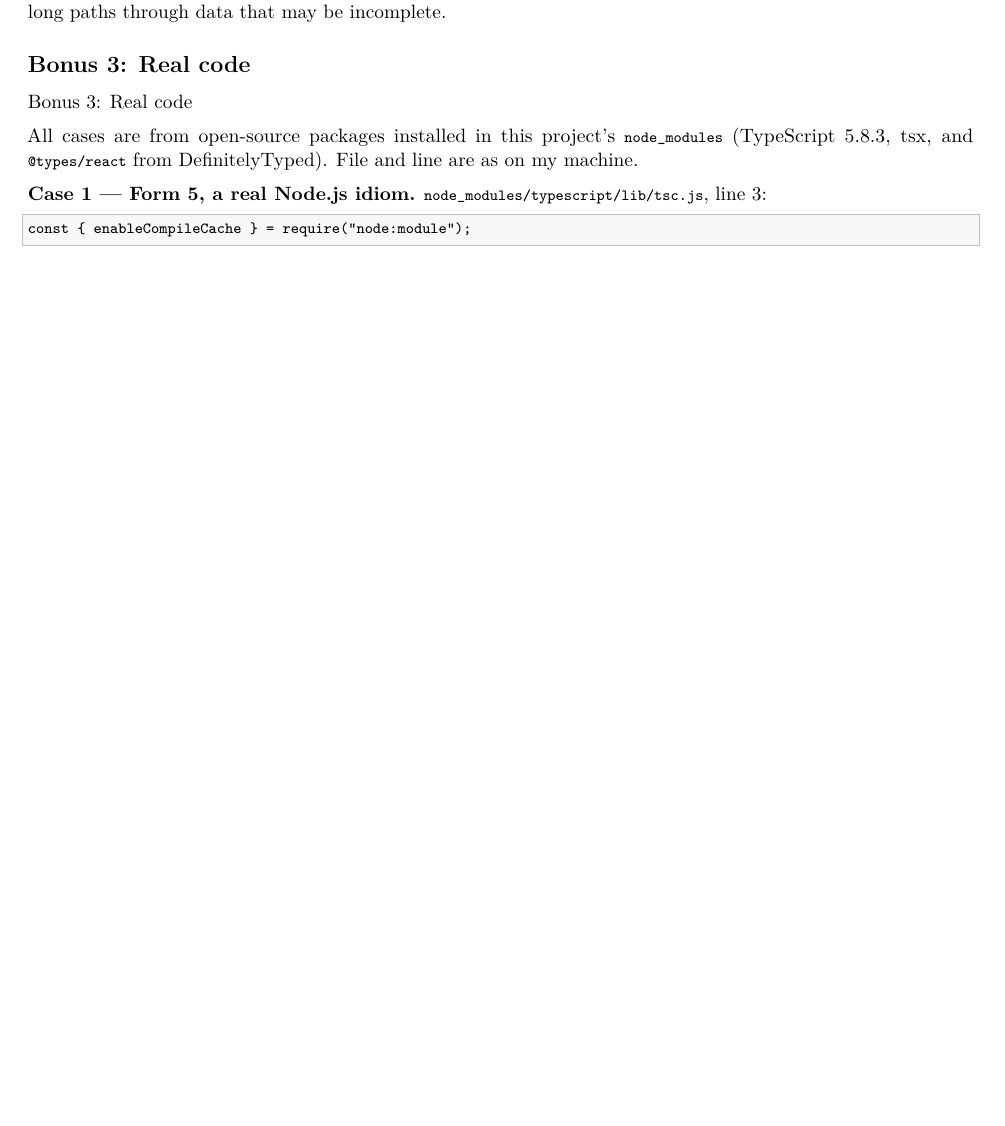
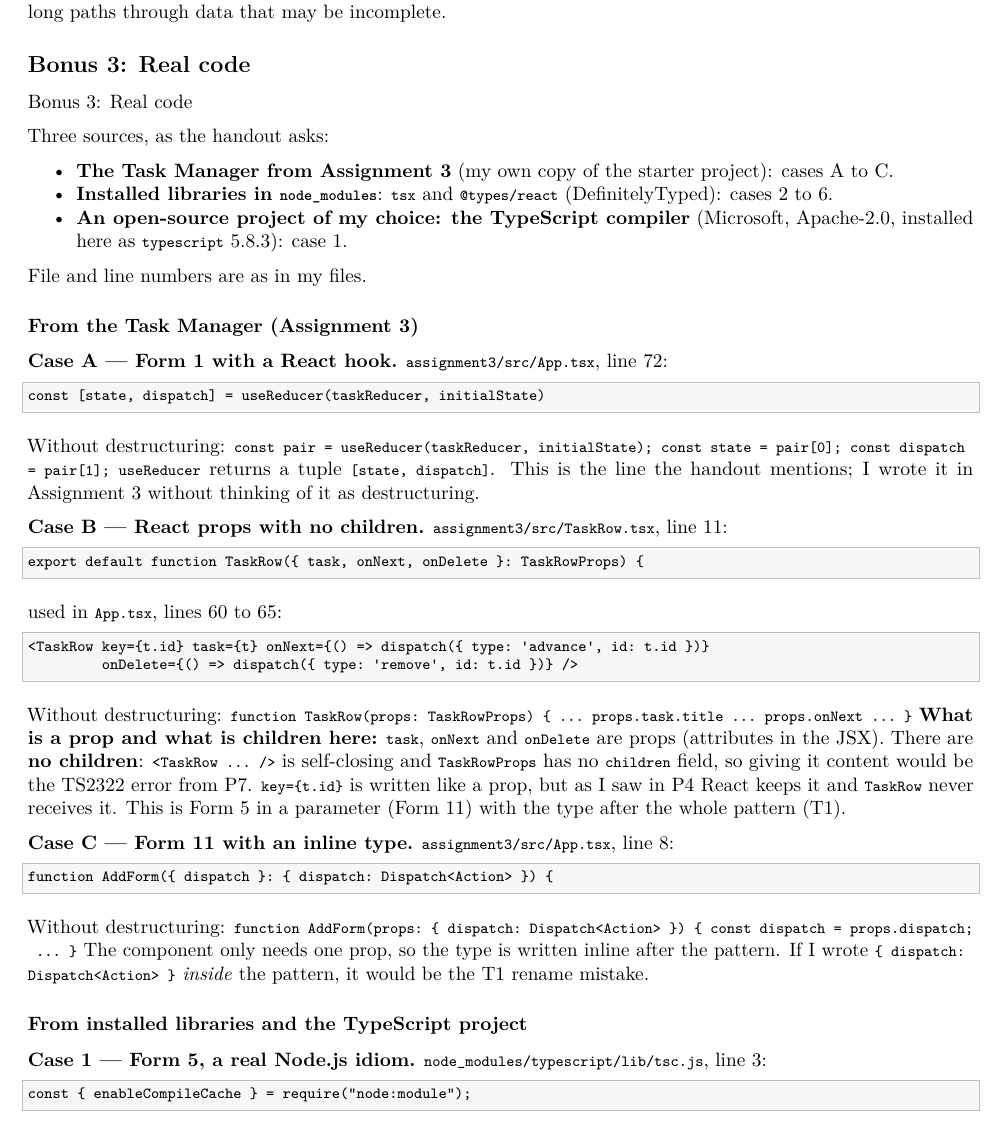
Before and after one commit to ranakurts/sen0415-assignment4, a LaTeX document (latex/guide.tex): part of page 14 of 15 before the commit and part of page 14 of 16 after it, cut so that both start at the same text, the shorter picture padded with empty space. Compiled offline with pdfLaTeX.

Commit message:
Add Task Manager cases to Bonus 3

```diff
--- a/latex/guide.tex
+++ b/latex/guide.tex
@@ -1321,10 +1321,90 @@ long paths through data that may be incomplete.
 
 Bonus 3: Real code
 
-All cases are from open-source packages installed in this project's
-\passthrough{\lstinline!node\_modules!} (TypeScript 5.8.3, tsx, and
-\passthrough{\lstinline!@types/react!} from DefinitelyTyped). File and
-line are as on my machine.
+Three sources, as the handout asks:
+
+\begin{itemize}
+\tightlist
+\item
+  \textbf{The Task Manager from Assignment 3} (my own copy of the
+  starter project): cases A to C.
+\item
+  \textbf{Installed libraries in
+  \passthrough{\lstinline!node\_modules!}}:
+  \passthrough{\lstinline!tsx!} and
+  \passthrough{\lstinline!@types/react!} (DefinitelyTyped): cases 2 to
+  6.
+\item
+  \textbf{An open-source project of my choice: the TypeScript compiler}
+  (Microsoft, Apache-2.0, installed here as
+  \passthrough{\lstinline!typescript!} 5.8.3): case 1.
+\end{itemize}
+
+File and line numbers are as in my files.
+
+\hypertarget{from-the-task-manager-assignment-3}{%
+\subsubsection{From the Task Manager (Assignment
+3)}\label{from-the-task-manager-assignment-3}}
+
+\textbf{Case A --- Form 1 with a React hook.}
+\passthrough{\lstinline!assignment3/src/App.tsx!}, line 72:
+
+\begin{lstlisting}
+const [state, dispatch] = useReducer(taskReducer, initialState)
+\end{lstlisting}
+
+Without destructuring:
+\passthrough{\lstinline!const pair = useReducer(taskReducer, initialState); const state = pair[0]; const dispatch = pair[1];!}
+\passthrough{\lstinline!useReducer!} returns a tuple
+\passthrough{\lstinline![state, dispatch]!}. This is the line the
+handout mentions; I wrote it in Assignment 3 without thinking of it as
+destructuring.
+
+\textbf{Case B --- React props with no children.}
+\passthrough{\lstinline!assignment3/src/TaskRow.tsx!}, line 11:
+
+\begin{lstlisting}
+export default function TaskRow({ task, onNext, onDelete }: TaskRowProps) {
+\end{lstlisting}
+
+used in \passthrough{\lstinline!App.tsx!}, lines 60 to 65:
+
+\begin{lstlisting}
+<TaskRow key={t.id} task={t} onNext={() => dispatch({ type: 'advance', id: t.id })}
+         onDelete={() => dispatch({ type: 'remove', id: t.id })} />
+\end{lstlisting}
+
+Without destructuring:
+\passthrough{\lstinline!function TaskRow(props: TaskRowProps) \{ ... props.task.title ... props.onNext ... \}!}
+\textbf{What is a prop and what is children here:}
+\passthrough{\lstinline!task!}, \passthrough{\lstinline!onNext!} and
+\passthrough{\lstinline!onDelete!} are props (attributes in the JSX).
+There are \textbf{no children}:
+\passthrough{\lstinline!<TaskRow ... />!} is self-closing and
+\passthrough{\lstinline!TaskRowProps!} has no
+\passthrough{\lstinline!children!} field, so giving it content would be
+the TS2322 error from P7. \passthrough{\lstinline!key=\{t.id\}!} is
+written like a prop, but as I saw in P4 React keeps it and
+\passthrough{\lstinline!TaskRow!} never receives it. This is Form 5 in a
+parameter (Form 11) with the type after the whole pattern (T1).
+
+\textbf{Case C --- Form 11 with an inline type.}
+\passthrough{\lstinline!assignment3/src/App.tsx!}, line 8:
+
+\begin{lstlisting}
+function AddForm({ dispatch }: { dispatch: Dispatch<Action> }) {
+\end{lstlisting}
+
+Without destructuring:
+\passthrough{\lstinline!function AddForm(props: \{ dispatch: Dispatch<Action> \}) \{ const dispatch = props.dispatch; ... \}!}
+The component only needs one prop, so the type is written inline after
+the pattern. If I wrote
+\passthrough{\lstinline!\{ dispatch: Dispatch<Action> \}!} \emph{inside}
+the pattern, it would be the T1 rename mistake.
+
+\hypertarget{from-installed-libraries-and-the-typescript-project}{%
+\subsubsection{From installed libraries and the TypeScript
+project}\label{from-installed-libraries-and-the-typescript-project}}
 
 \textbf{Case 1 --- Form 5, a real Node.js idiom.}
 \passthrough{\lstinline!node\_modules/typescript/lib/tsc.js!}, line 3:
```
Also changed, not shown: README.md, latex/guide.pdf.
